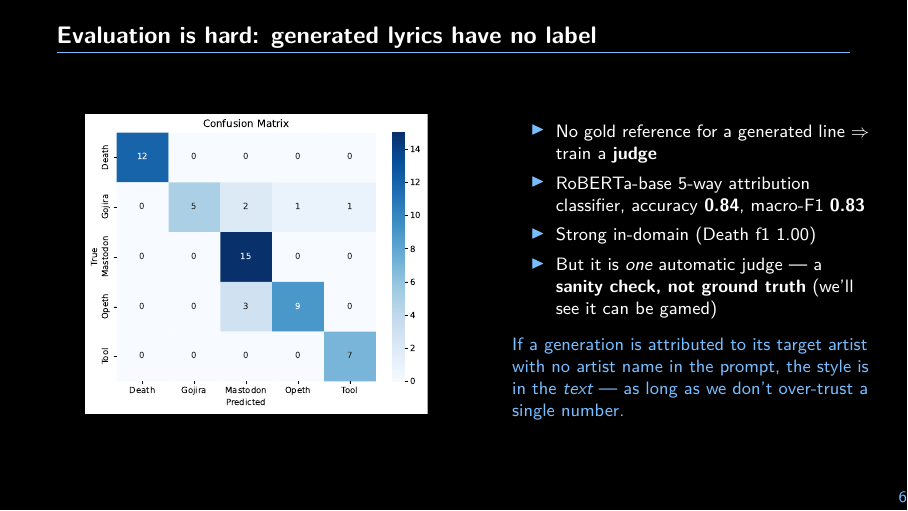
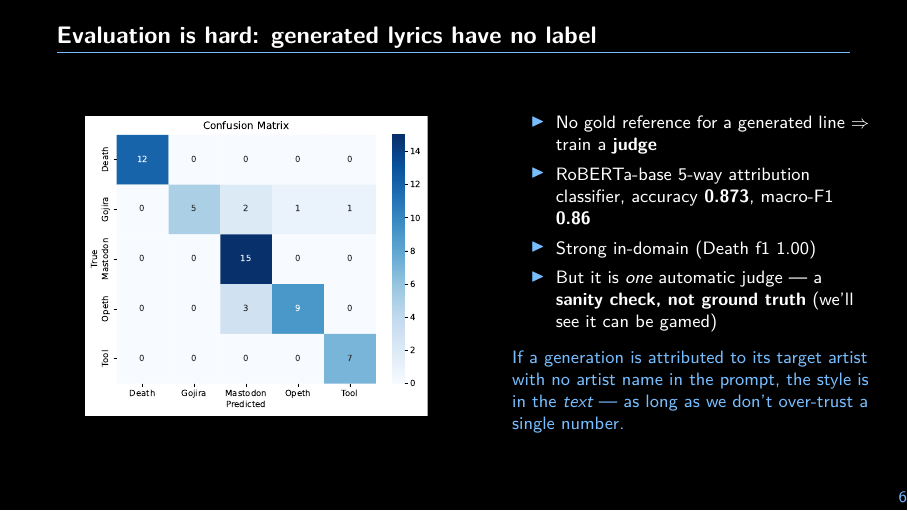
Before and after one commit to raccoon-42/lora-lyrics, LaTeX slides (report/presentation.tex): page 6 of 21. Compiled offline with pdfLaTeX.

Commit message:
presentation: align classifier slide with e10-ep5 (0.84/0.83 -> 0.873/0.86)
The confusion matrix figure was regenerated from the adopted e10-ep5 classifier
(4e1d4c7); frame 6's accuracy/macro-F1 now match it. Figure and scoring model are
finally the same classifier -- the figure/text discrepancy is closed. Rebuilt PDF.

Co-Authored-By: Claude Opus 4.8 <noreply@anthropic.com>

```diff
--- a/report/presentation.tex
+++ b/report/presentation.tex
@@ -149,7 +149,7 @@
       \footnotesize
       \begin{itemize}
         \item No gold reference for a generated line $\Rightarrow$ train a \textbf{judge}
-        \item RoBERTa-base 5-way attribution classifier, accuracy \textbf{0.84}, macro-F1 \textbf{0.83}
+        \item RoBERTa-base 5-way attribution classifier, accuracy \textbf{0.873}, macro-F1 \textbf{0.86}
         \item Strong in-domain (Death f1 1.00)
         \item But it is \emph{one} automatic judge --- a \textbf{sanity check, not ground truth} (we'll see it can be gamed)
       \end{itemize}
```
Also changed, not shown: report/presentation.pdf.
